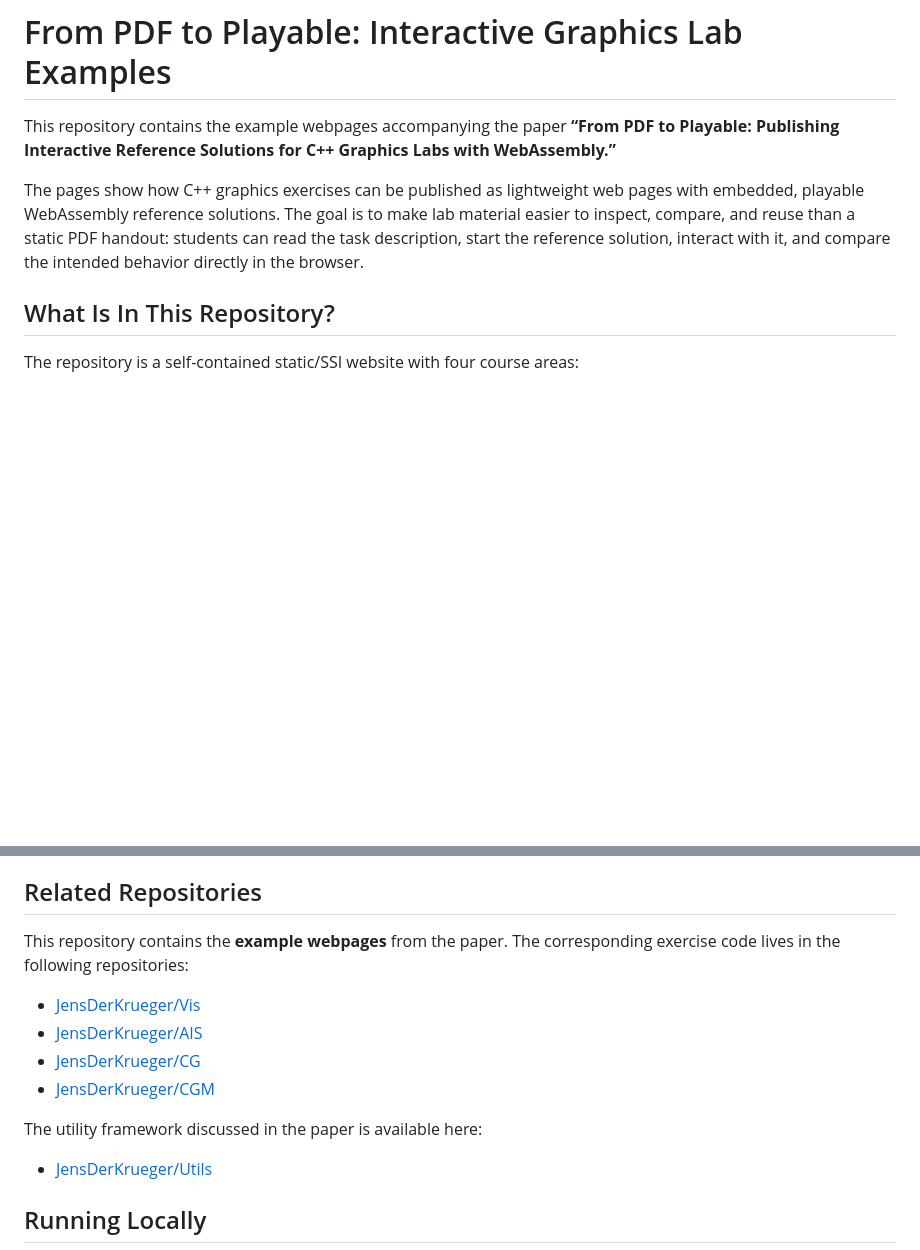
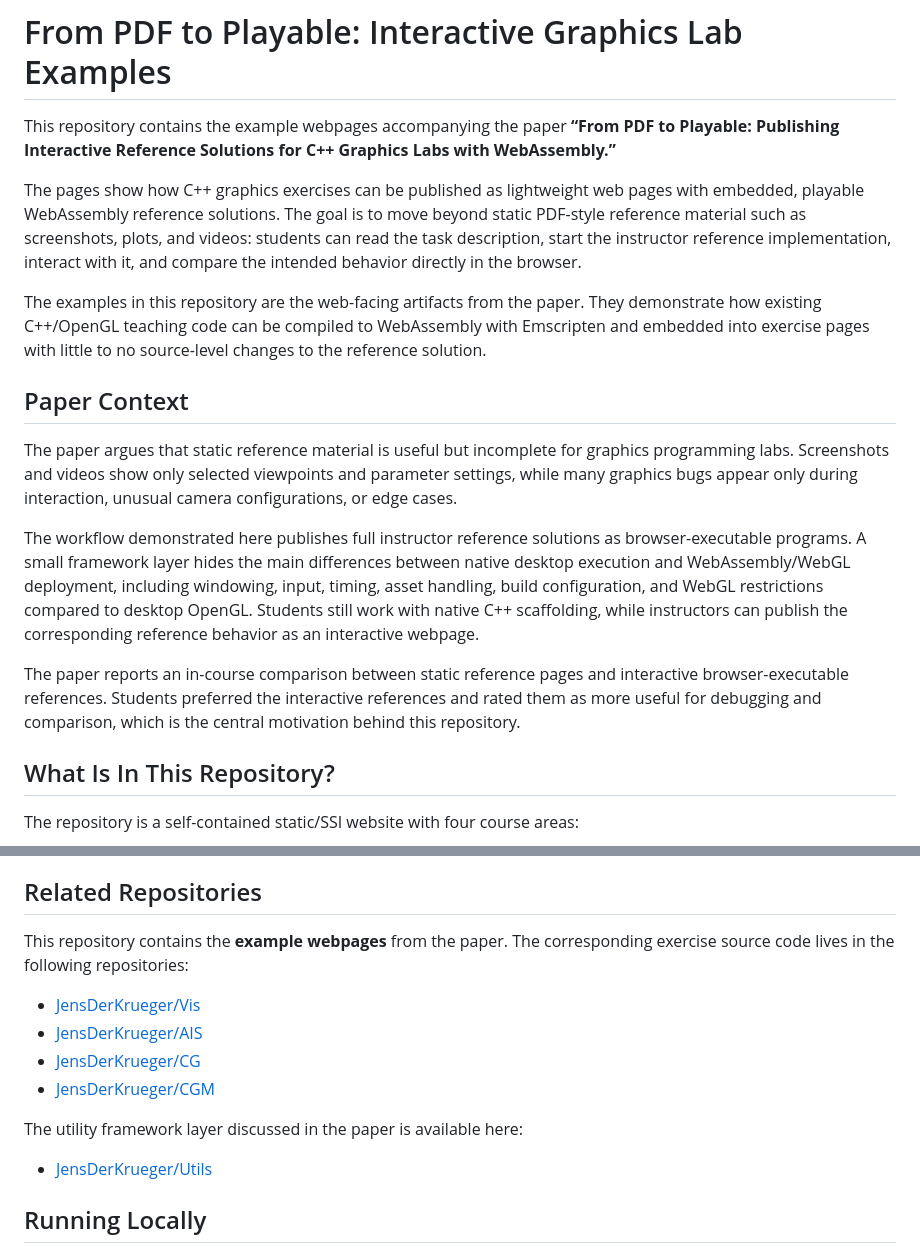
Before and after one commit to JensDerKrueger/Framework, a Markdown page: README.md, 2 parts joined by grey strips. Drawn GitHub-style; blank space fills up the shorter version.

Commit message:
Align README with paper framing

```diff
--- a/README.md
+++ b/README.md
@@ -3,7 +3,17 @@
 This repository contains the example webpages accompanying the paper
 **“From PDF to Playable: Publishing Interactive Reference Solutions for C++ Graphics Labs with WebAssembly.”**
 
-The pages show how C++ graphics exercises can be published as lightweight web pages with embedded, playable WebAssembly reference solutions. The goal is to make lab material easier to inspect, compare, and reuse than a static PDF handout: students can read the task description, start the reference solution, interact with it, and compare the intended behavior directly in the browser.
+The pages show how C++ graphics exercises can be published as lightweight web pages with embedded, playable WebAssembly reference solutions. The goal is to move beyond static PDF-style reference material such as screenshots, plots, and videos: students can read the task description, start the instructor reference implementation, interact with it, and compare the intended behavior directly in the browser.
+
+The examples in this repository are the web-facing artifacts from the paper. They demonstrate how existing C++/OpenGL teaching code can be compiled to WebAssembly with Emscripten and embedded into exercise pages with little to no source-level changes to the reference solution.
+
+## Paper Context
+
+The paper argues that static reference material is useful but incomplete for graphics programming labs. Screenshots and videos show only selected viewpoints and parameter settings, while many graphics bugs appear only during interaction, unusual camera configurations, or edge cases.
+
+The workflow demonstrated here publishes full instructor reference solutions as browser-executable programs. A small framework layer hides the main differences between native desktop execution and WebAssembly/WebGL deployment, including windowing, input, timing, asset handling, build configuration, and WebGL restrictions compared to desktop OpenGL. Students still work with native C++ scaffolding, while instructors can publish the corresponding reference behavior as an interactive webpage.
+
+The paper reports an in-course comparison between static reference pages and interactive browser-executable references. Students preferred the interactive references and rated them as more useful for debugging and comparison, which is the central motivation behind this repository.
 
 ## What Is In This Repository?
 
@@ -30,14 +40,14 @@ This means you can preview the repository locally in the same structure that a w
 
 ## Related Repositories
 
-This repository contains the **example webpages** from the paper. The corresponding exercise code lives in the following repositories:
+This repository contains the **example webpages** from the paper. The corresponding exercise source code lives in the following repositories:
 
 - [JensDerKrueger/Vis](https://github.com/JensDerKrueger/Vis)
 - [JensDerKrueger/AIS](https://github.com/JensDerKrueger/AIS)
 - [JensDerKrueger/CG](https://github.com/JensDerKrueger/CG)
 - [JensDerKrueger/CGM](https://github.com/JensDerKrueger/CGM)
 
-The utility framework discussed in the paper is available here:
+The utility framework layer discussed in the paper is available here:
 
 - [JensDerKrueger/Utils](https://github.com/JensDerKrueger/Utils)
 
```
